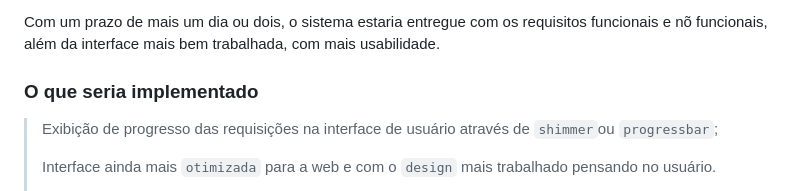
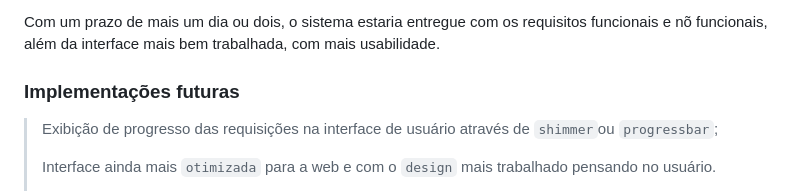
Before and after one commit to SonPatrick/senai_sd_interface, a Markdown page: README.md, the part around the change. GitHub-like rendering.

Commit message:
Refatorado

```diff
--- a/README.md
+++ b/README.md
@@ -154,7 +154,7 @@ Alguns dos recursos e requisitos solicitados não foram implementados dado o bre
 
 Com um prazo de mais um dia ou dois, o sistema estaria entregue com os requisitos funcionais e nõ funcionais, além da interface mais bem trabalhada, com mais usabilidade.
 
-### O que seria implementado
+### Implementações futuras
 >Exibição de progresso das requisições na interface de usuário através de `shimmer`ou `progressbar`;
 >
 >Interface ainda mais `otimizada` para a web e com o `design` mais trabalhado pensando no usuário.
```
